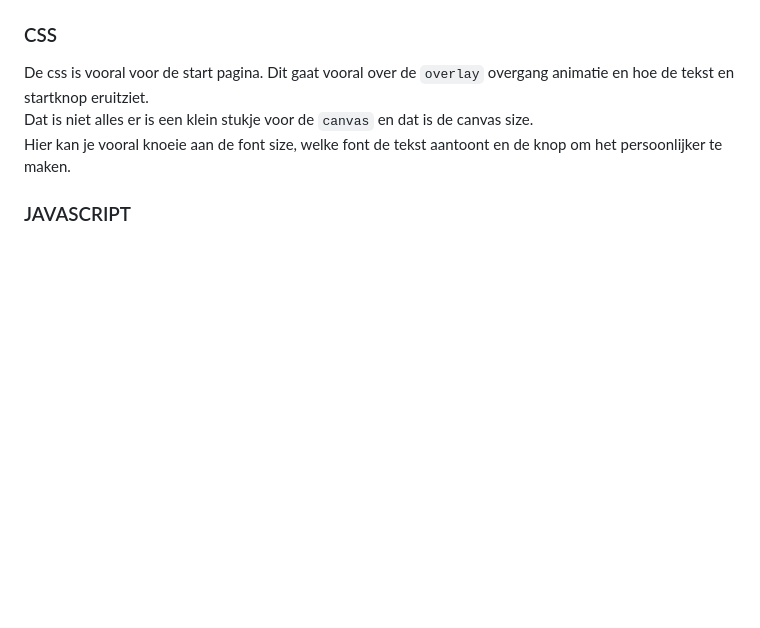
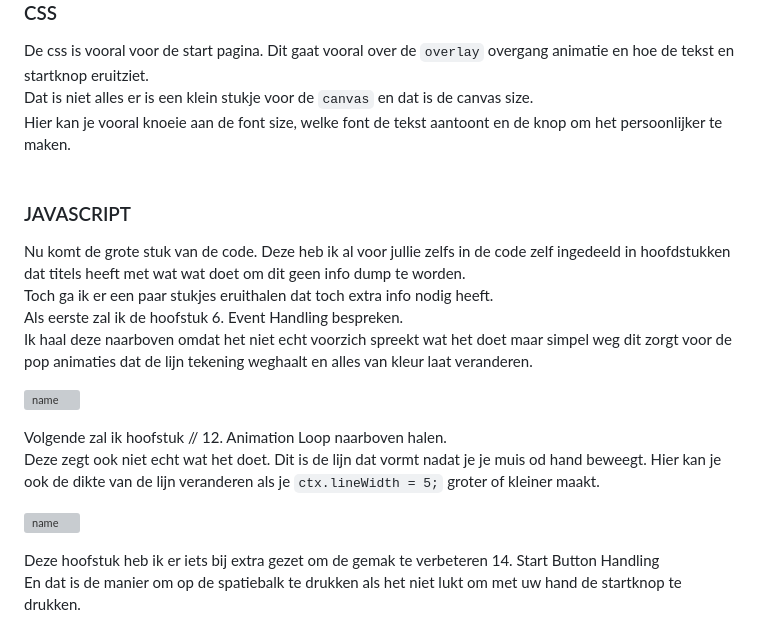
Before and after one commit to Bannos77/make.it.POP, a Markdown page: docs/README.md, the part around one of its changes. Drawn GitHub-style; blank space fills up the shorter version; grey boxes are pictures that could not be loaded.

```diff
--- a/docs/README.md
+++ b/docs/README.md
@@ -51,3 +55,18 @@ Hier kan je vooral knoeie aan de font size, welke font de tekst aantoont en de k
 
 ### JAVASCRIPT
 
+Nu komt de grote stuk van de code. Deze heb ik al voor jullie zelfs in de code zelf ingedeeld in hoofdstukken dat titels heeft met wat wat doet om dit geen info dump te worden.<br>
+Toch ga ik er een paar stukjes eruithalen dat toch extra info nodig heeft.<br>
+Als eerste zal ik de hoofstuk 6. Event Handling bespreken.<br>
+Ik haal deze naarboven omdat het niet echt voorzich spreekt wat het doet maar simpel weg dit zorgt voor de pop animaties dat de lijn tekening weghaalt en alles van kleur laat veranderen.
+
+<img src="inset name" alt="name" width="x"> <br>
+
+Volgende zal ik hoofstuk // 12. Animation Loop naarboven halen.<br>
+Deze zegt ook niet echt wat het doet. Dit is de lijn dat vormt nadat je je muis od hand beweegt. Hier kan je ook de dikte van de lijn veranderen als je `ctx.lineWidth = 5;` groter of kleiner maakt.
+
+<img src="inset name" alt="name" width="x"> <br>
+
+Deze hoofstuk heb ik er iets bij extra gezet om de gemak te verbeteren 14. Start Button Handling<br>
+En dat is de manier om op de spatiebalk te drukken als het niet lukt om met uw hand de startknop te drukken.
+
```
Also changed, not shown: other parts of docs/README.md (+18 -1 lines).
